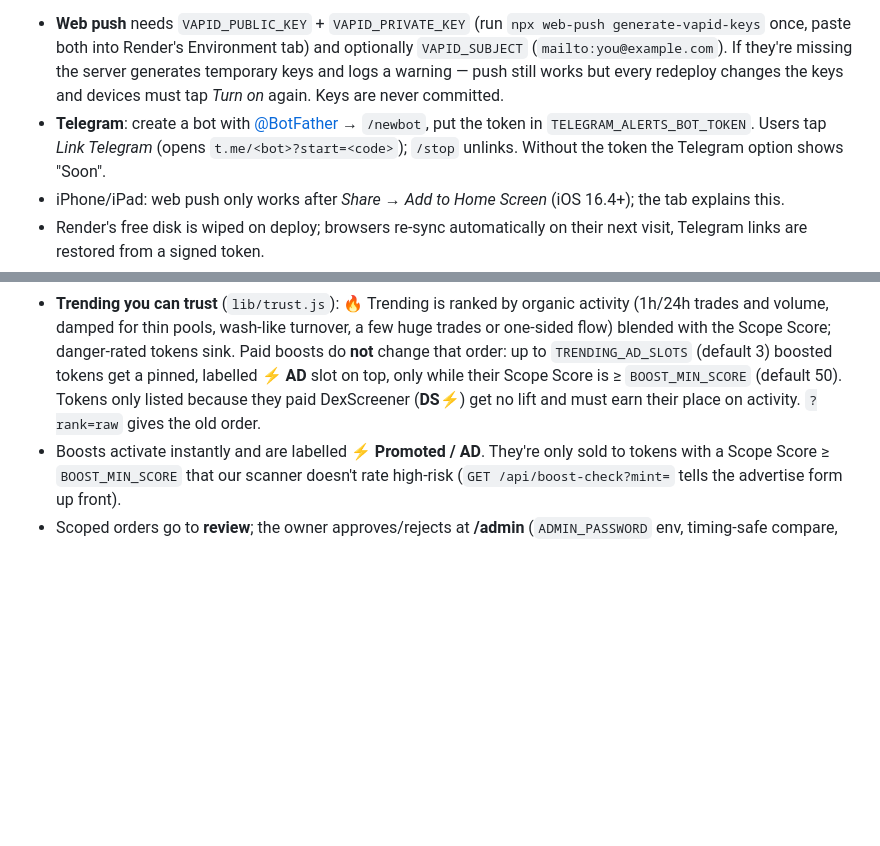
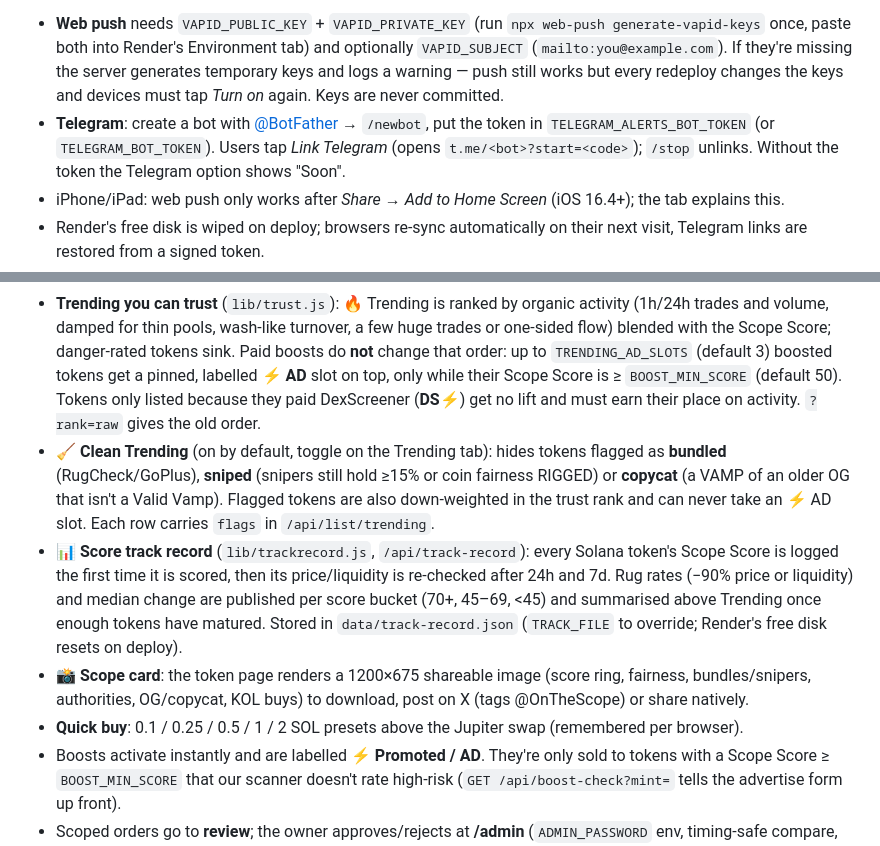
Before and after one commit to tethegamer/trenchscope, a Markdown page: README.md, 2 parts joined by grey strips. Drawn GitHub-style; blank space fills up the shorter version.

Commit message:
docs: Clean Trending, track record, Scope card, quick buy

```diff
--- a/README.md
+++ b/README.md
@@ -98,7 +98,7 @@ The browser keeps a random id and re-syncs its watchlist / wallets / targets to
 - **Web push** needs `VAPID_PUBLIC_KEY` + `VAPID_PRIVATE_KEY` (run `npx web-push generate-vapid-keys` once, paste both into Render's
   Environment tab) and optionally `VAPID_SUBJECT` (`mailto:you@example.com`). If they're missing the server generates temporary keys and
   logs a warning — push still works but every redeploy changes the keys and devices must tap *Turn on* again. Keys are never committed.
-- **Telegram**: create a bot with [@BotFather](https://t.me/BotFather) → `/newbot`, put the token in `TELEGRAM_ALERTS_BOT_TOKEN`.
+- **Telegram**: create a bot with [@BotFather](https://t.me/BotFather) → `/newbot`, put the token in `TELEGRAM_ALERTS_BOT_TOKEN` (or `TELEGRAM_BOT_TOKEN`).
   Users tap *Link Telegram* (opens `t.me/<bot>?start=<code>`); `/stop` unlinks. Without the token the Telegram option shows "Soon".
 - iPhone/iPad: web push only works after *Share → Add to Home Screen* (iOS 16.4+); the tab explains this.
 - Render's free disk is wiped on deploy; browsers re-sync automatically on their next visit, Telegram links are restored from a signed token.
@@ -132,6 +132,10 @@ When a coin pumps, vamps relaunch the same name/ticker. On the Scope finds every
 - Buyers order on **/advertise** → get Solana Pay QR codes / wallet links (USDC exact amount, or SOL quoted live and valid 1h) → `/order/:id` polls and verifies on-chain.
 - **No private keys.** Each payment option has a unique `reference` pubkey; the server looks up transactions with it via public RPC and checks the owner wallet’s USDC/SOL balance delta (logic adapted from SafeSign). A signature can only pay one order.
 - **Trending you can trust** (`lib/trust.js`): 🔥 Trending is ranked by organic activity (1h/24h trades and volume, damped for thin pools, wash-like turnover, a few huge trades or one-sided flow) blended with the Scope Score; danger-rated tokens sink. Paid boosts do **not** change that order: up to `TRENDING_AD_SLOTS` (default 3) boosted tokens get a pinned, labelled **⚡ AD** slot on top, only while their Scope Score is ≥ `BOOST_MIN_SCORE` (default 50). Tokens only listed because they paid DexScreener (**DS⚡**) get no lift and must earn their place on activity. `?rank=raw` gives the old order.
+- **🧹 Clean Trending** (on by default, toggle on the Trending tab): hides tokens flagged as **bundled** (RugCheck/GoPlus), **sniped** (snipers still hold ≥15% or coin fairness RIGGED) or **copycat** (a VAMP of an older OG that isn't a Valid Vamp). Flagged tokens are also down-weighted in the trust rank and can never take an ⚡ AD slot. Each row carries `flags` in `/api/list/trending`.
+- **📊 Score track record** (`lib/trackrecord.js`, `/api/track-record`): every Solana token's Scope Score is logged the first time it is scored, then its price/liquidity is re-checked after 24h and 7d. Rug rates (−90% price or liquidity) and median change are published per score bucket (70+, 45–69, <45) and summarised above Trending once enough tokens have matured. Stored in `data/track-record.json` (`TRACK_FILE` to override; Render's free disk resets on deploy).
+- **📸 Scope card**: the token page renders a 1200×675 shareable image (score ring, fairness, bundles/snipers, authorities, OG/copycat, KOL buys) to download, post on X (tags @OnTheScope) or share natively.
+- **Quick buy**: 0.1 / 0.25 / 0.5 / 1 / 2 SOL presets above the Jupiter swap (remembered per browser).
 - Boosts activate instantly and are labelled **⚡ Promoted / AD**. They're only sold to tokens with a Scope Score ≥ `BOOST_MIN_SCORE` that our scanner doesn't rate high-risk (`GET /api/boost-check?mint=` tells the advertise form up front).
 - Scoped orders go to **review**; the owner approves/rejects at **/admin** (`ADMIN_PASSWORD` env, timing-safe compare, lockout after 10 failures). Only approved info is shown.
 - Orders persist in `data/orders.json` (`ORDERS_FILE` to change).
```
